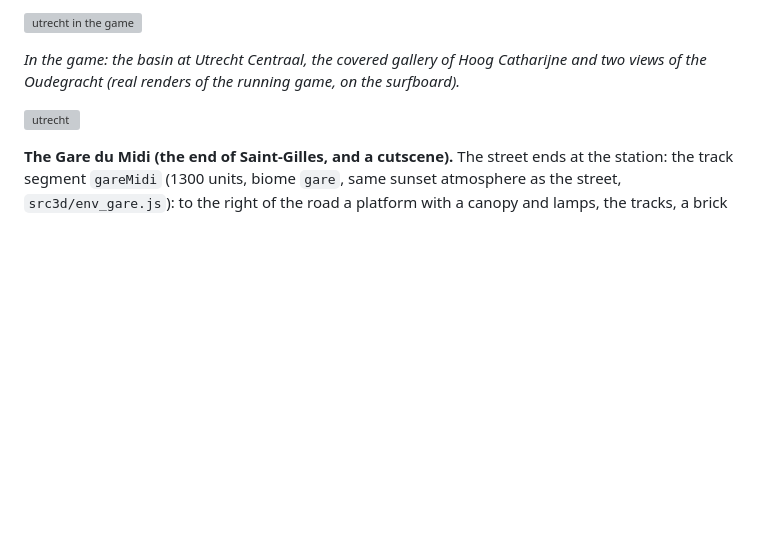
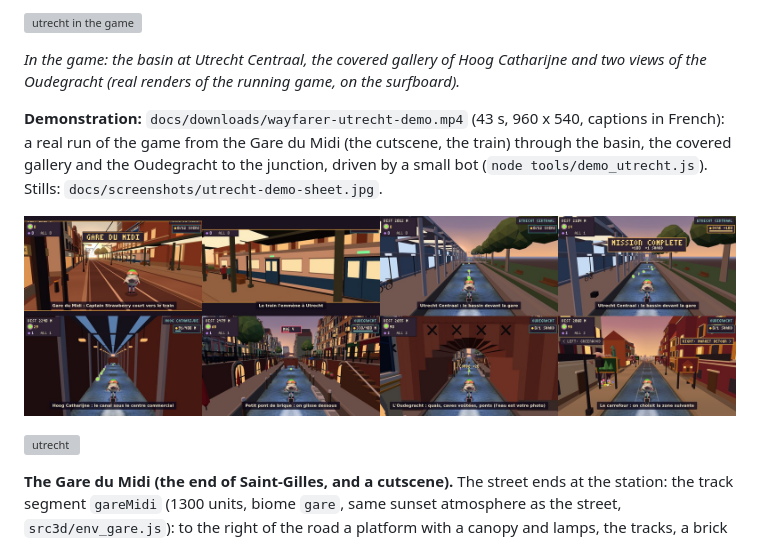
Before and after one commit to backtochou-prog/wayfarer, a Markdown page: README.md, the part around the change. GitHub-like rendering; pictures changed too: docs/screenshots/utrecht-demo-sheet.jpg (added); blank space fills up the shorter version; grey boxes are pictures that could not be loaded.

Commit message:
Utrecht demonstration: a real run from the Gare du Midi cutscene through the three stretches (video with French captions, stills, tool)
Co-Authored-By: Claude Sonnet 5.5 <noreply@anthropic.com>

```diff
--- a/README.md
+++ b/README.md
@@ -58,6 +58,10 @@ The design: the run on the water of Utrecht's canals, from the basin in front of
 ![utrecht in the game](docs/screenshots/utrecht-game.jpg)
 
 *In the game: the basin at Utrecht Centraal, the covered gallery of Hoog Catharijne and two views of the Oudegracht (real renders of the running game, on the surfboard).*
+
+**Demonstration:** `docs/downloads/wayfarer-utrecht-demo.mp4` (43 s, 960 x 540, captions in French): a real run of the game from the Gare du Midi (the cutscene, the train) through the basin, the covered gallery and the Oudegracht to the junction, driven by a small bot (`node tools/demo_utrecht.js`). Stills: `docs/screenshots/utrecht-demo-sheet.jpg`.
+
+![utrecht demo](docs/screenshots/utrecht-demo-sheet.jpg)
 
 ![utrecht](docs/screenshots/utrecht-oudegracht.jpg)
 
```
Also changed, not shown: 2 other files.
